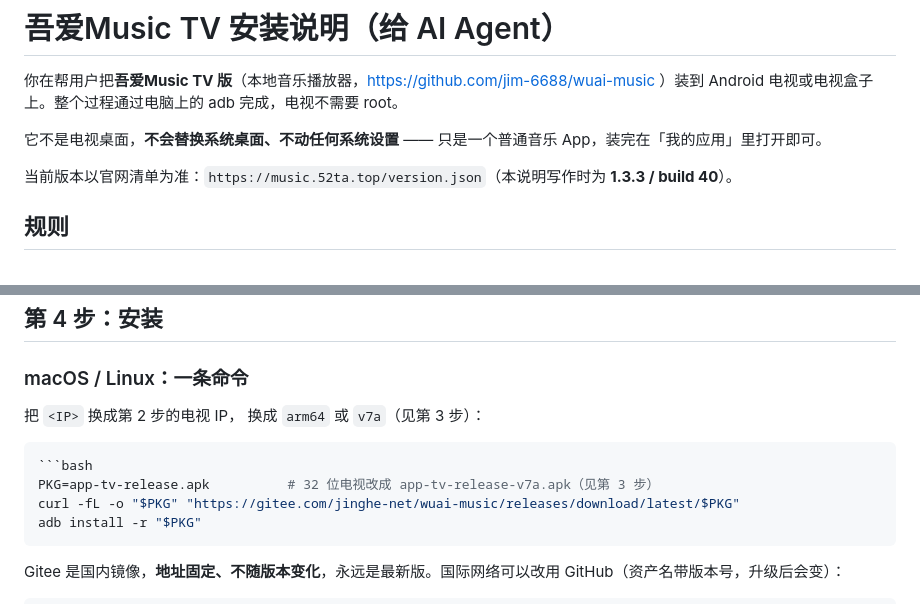
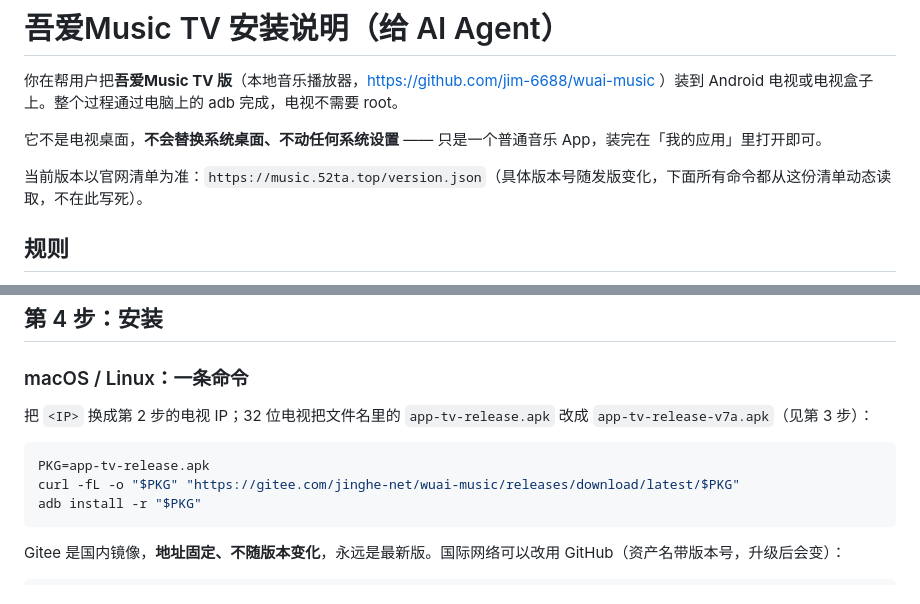
Before and after one commit to jim-6688/wuai-music, a Markdown page: docs/agent.md, 2 parts joined by grey strips. Drawn GitHub-style.

````diff
--- a/docs/agent.md
+++ b/docs/agent.md
@@ -4,7 +4,7 @@
 
 它不是电视桌面，**不会替换系统桌面、不动任何系统设置** —— 只是一个普通音乐 App，装完在「我的应用」里打开即可。
 
-当前版本以官网清单为准：`https://music.52ta.top/version.json`（本说明写作时为 **1.3.3 / build 40**）。
+当前版本以官网清单为准：`https://music.52ta.top/version.json`（具体版本号随发版变化，下面所有命令都从这份清单动态读取，不在此写死）。
 
 ## 规则
 
@@ -77,11 +77,10 @@ adb shell getprop ro.product.cpu.abi
 
 ### macOS / Linux：一条命令
 
-把 `<IP>` 换成第 2 步的电视 IP，<ARCH> 换成 `arm64` 或 `v7a`（见第 3 步）：
+把 `<IP>` 换成第 2 步的电视 IP；32 位电视把文件名里的 `app-tv-release.apk` 改成 `app-tv-release-v7a.apk`（见第 3 步）：
 
 ```bash
-```bash
-PKG=app-tv-release.apk          # 32 位电视改成 app-tv-release-v7a.apk（见第 3 步）
+PKG=app-tv-release.apk
 curl -fL -o "$PKG" "https://gitee.com/jinghe-net/wuai-music/releases/download/latest/$PKG"
 adb install -r "$PKG"
 ```
````
